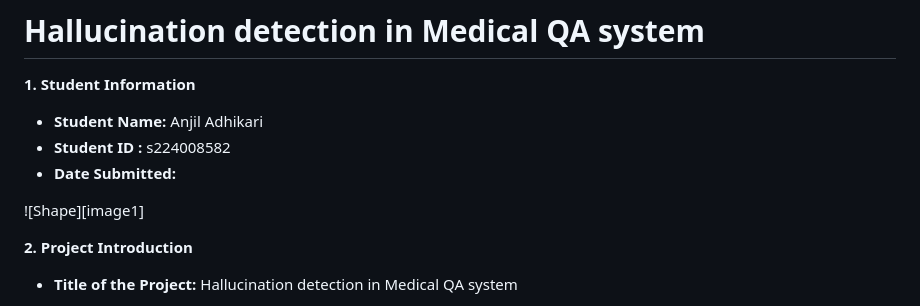
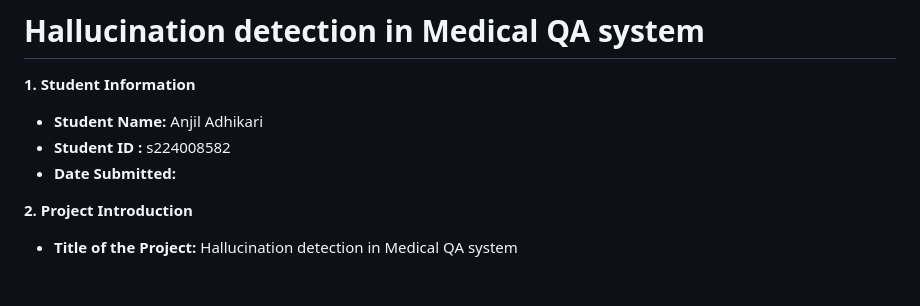
Before and after one commit to DataBytes-Organisation/Fine-Tuning-LLMs-for-Enterprise-Applications, a Markdown page: README.md, the part around the change printed below. Rendered like a GitHub page; blank space fills up the shorter version.

Commit message:
Update README.md
Signed-off-by: Anjil Adhikari <anjiladlee10@gmail.com>

```diff
--- a/README.md
+++ b/README.md
@@ -6,7 +6,7 @@
 * **Student ID :** s224008582
 * **Date Submitted:**
 
-![Shape][image1]
+
 
 **2\. Project Introduction**
 
```
Also changed, not shown: other parts of README.md (+3 -1 lines).
